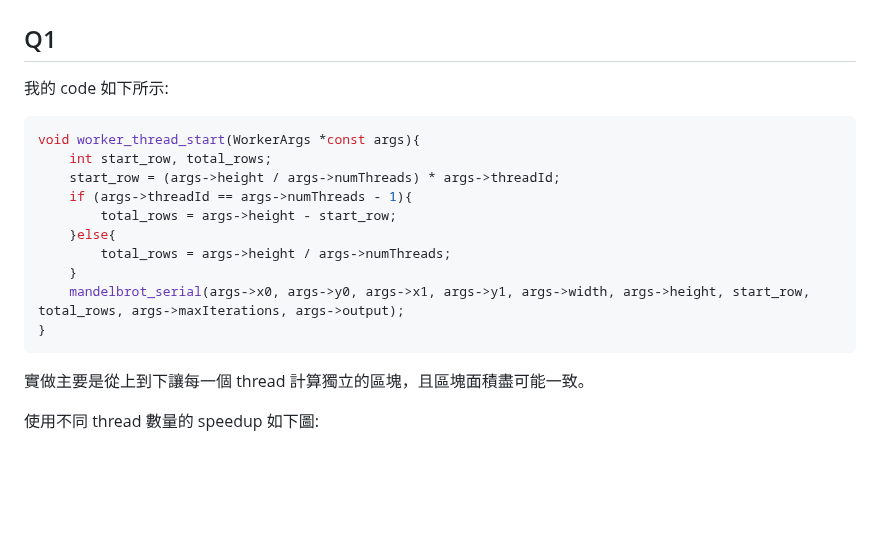
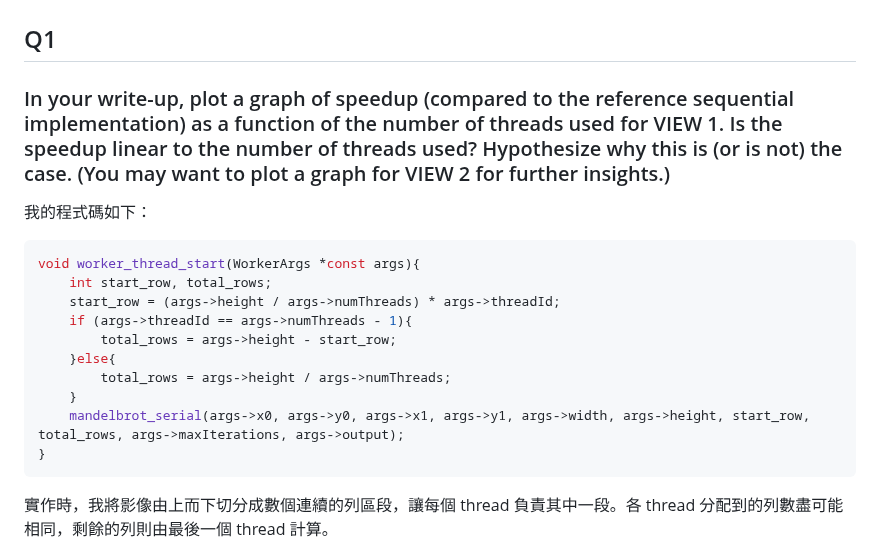
Before and after one commit to AlenChen0216/2026-Parallel-Programming, a Markdown page: HW2/report.md, the part around one of its changes. GitHub-like rendering; blank space fills up the shorter version.

Commit message:
part2_speedup

````diff
--- a/HW2/report.md
+++ b/HW2/report.md
@@ -2,7 +2,10 @@
 
 ## Q1
 
-我的 code 如下所示:
+### In your write-up, plot a graph of speedup (compared to the reference sequential implementation) as a function of the number of threads used for VIEW 1. Is the speedup linear to the number of threads used? Hypothesize why this is (or is not) the case. (You may want to plot a graph for VIEW 2 for further insights.)
+
+
+我的程式碼如下：
 ```c++
 void worker_thread_start(WorkerArgs *const args){
     int start_row, total_rows;
@@ -15,7 +18,6 @@ void worker_thread_start(WorkerArgs *const args){
     mandelbrot_serial(args->x0, args->y0, args->x1, args->y1, args->width, args->height, start_row, total_rows, args->maxIterations, args->output);
 }
 ```
-實做主要是從上到下讓每一個 thread 計算獨立的區塊，且區塊面積盡可能一致。
 
-使用不同 thread 數量的 speedup 如下圖:
+實作時，我將影像由上而下切分成數個連續的列區段，讓每個 thread 負責其中一段。各 thread 分配到的列數盡可能相同，剩餘的列則由最後一個 thread 計算。
 
````
Also changed, not shown: other parts of HW2/report.md (+30 -3 lines), HW2/pic/PP2-speedup_1.png (added), HW2/pic/mandelbrot-thread-0.png (added), HW2/pic/mandelbrot-thread-1.png (added), HW2/pic/mandelbrot-thread-2.png (added), HW2/pic/why.png (added), 2 other files.
